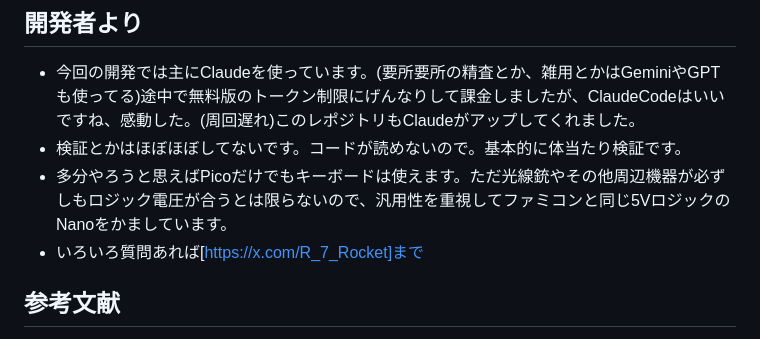
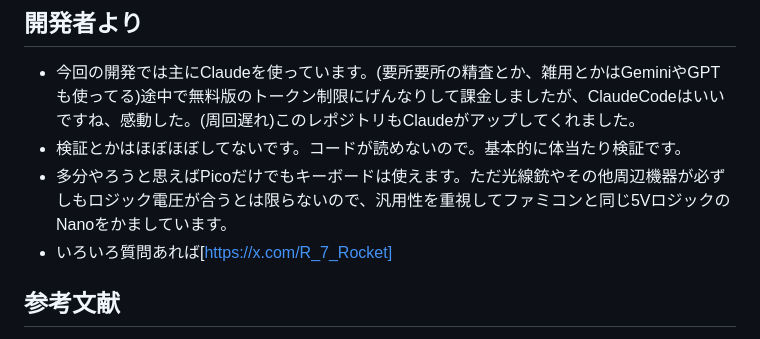
Before and after one commit to SHIMA-R7/Famicom-Expand-USB-Adapter, a Markdown page: README.md, the part around the change. Rendered like a GitHub page.

```diff
--- a/README.md
+++ b/README.md
@@ -75,7 +75,7 @@ Arduino Nano(信号読み取り) + Raspberry Pi Pico(CircuitPython, USB HID出
 - 今回の開発では主にClaudeを使っています。(要所要所の精査とか、雑用とかはGeminiやGPTも使ってる)途中で無料版のトークン制限にげんなりして課金しましたが、ClaudeCodeはいいですね、感動した。(周回遅れ)このレポジトリもClaudeがアップしてくれました。
 - 検証とかはほぼほぼしてないです。コードが読めないので。基本的に体当たり検証です。
 - 多分やろうと思えばPicoだけでもキーボードは使えます。ただ光線銃やその他周辺機器が必ずしもロジック電圧が合うとは限らないので、汎用性を重視してファミコンと同じ5VロジックのNanoをかましています。
-- いろいろ質問あれば[https://x.com/R_7_Rocket]まで
+- いろいろ質問あれば[https://x.com/R_7_Rocket]
 
 ## 参考文献
 [https://www.nesdev.org/wiki/Family_BASIC_Keyboard]
```
